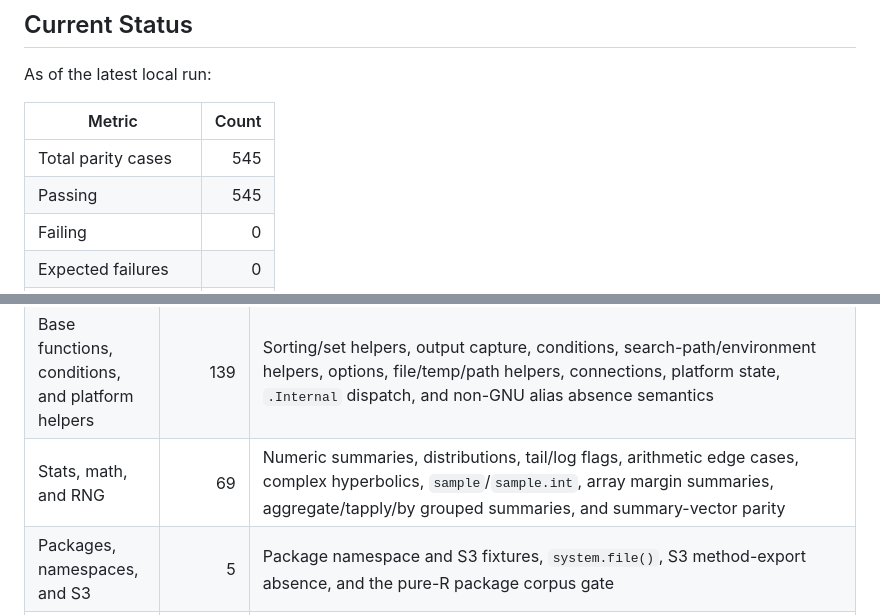
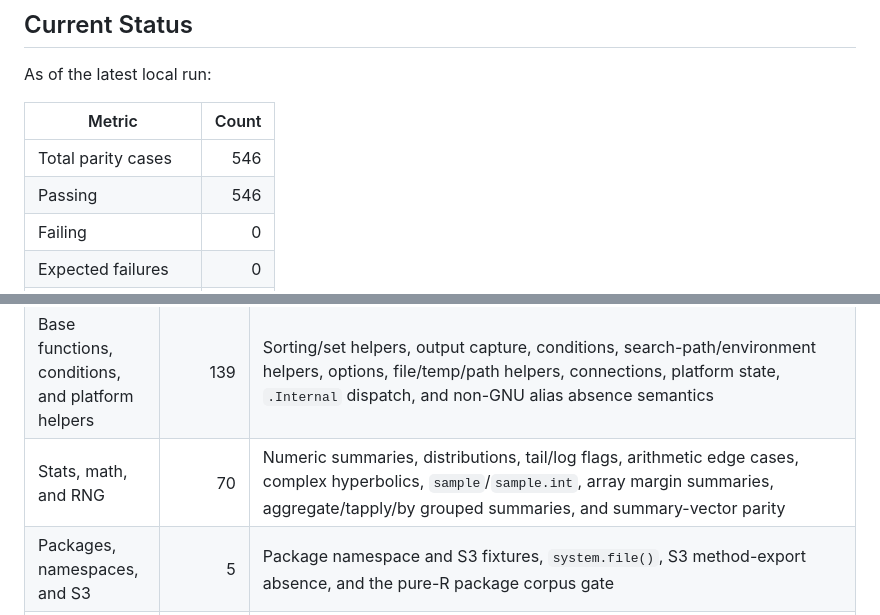
Before and after one commit to bernaferrari/R-rust, a Markdown page: docs/conformance.md, 2 parts joined by grey strips. GitHub-like rendering.

Commit message:
Update conformance totals

```diff
--- a/docs/conformance.md
+++ b/docs/conformance.md
@@ -94,8 +94,8 @@ As of the latest local run:
 
 | Metric | Count |
 | --- | ---: |
-| Total parity cases | 545 |
-| Passing | 545 |
+| Total parity cases | 546 |
+| Passing | 546 |
 | Failing | 0 |
 | Expected failures | 0 |
 | Unexpected passes | 0 |
@@ -108,7 +108,7 @@ Current domain coverage:
 | Evaluator, closures, and control flow | 11 | Closures, lexical scope, lazy/default args, missing args, loops, and evaluator visibility/control-flow checks |
 | Vectors, lists, attributes, and objects | 83 | Vectors, typed vector constructors, lists, names, subsetting, factors, explicit missing factor levels, generated factors, factor coercion, factor summaries, interval cutting, ordered factors, ordered comparisons, interaction factors, releveling, droplevels, class/attribute replacement, matrices, data frames, S4 slots, and grouped object helpers |
 | Base functions, conditions, and platform helpers | 139 | Sorting/set helpers, output capture, conditions, search-path/environment helpers, options, file/temp/path helpers, connections, platform state, `.Internal` dispatch, and non-GNU alias absence semantics |
-| Stats, math, and RNG | 69 | Numeric summaries, distributions, tail/log flags, arithmetic edge cases, complex hyperbolics, `sample`/`sample.int`, array margin summaries, aggregate/tapply/by grouped summaries, and summary-vector parity |
+| Stats, math, and RNG | 70 | Numeric summaries, distributions, tail/log flags, arithmetic edge cases, complex hyperbolics, `sample`/`sample.int`, array margin summaries, aggregate/tapply/by grouped summaries, and summary-vector parity |
 | Packages, namespaces, and S3 | 5 | Package namespace and S3 fixtures, `system.file()`, S3 method-export absence, and the pure-R package corpus gate |
 | Graphics and Android embedding | 2 | Base graphics layout state and external graphics dispatch smoke; broader graphics parity remains tracked separately |
 | Error semantics | 58 | Missing argument, `stop`, `stopifnot`, sampling errors, matrix-helper validation, dmultinom validation, match/char-expand/sprintf/read.fwf/gcinfo/gctorture2/function-lookup expected errors, internal dispatch errors, `relevel()` validation, and selected platform expected errors |
```
Also changed, not shown: README.md (+1 -1 lines).
